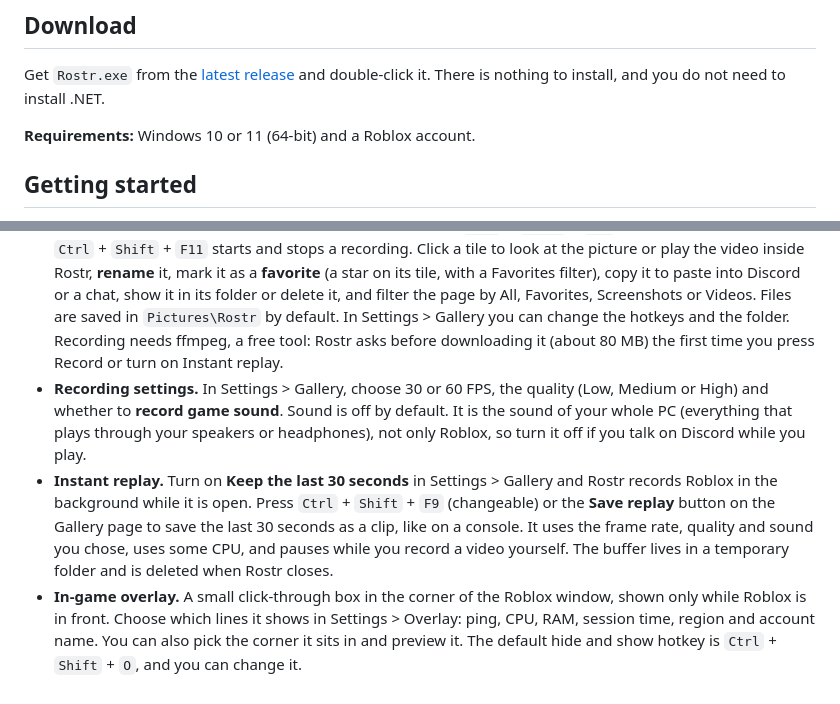
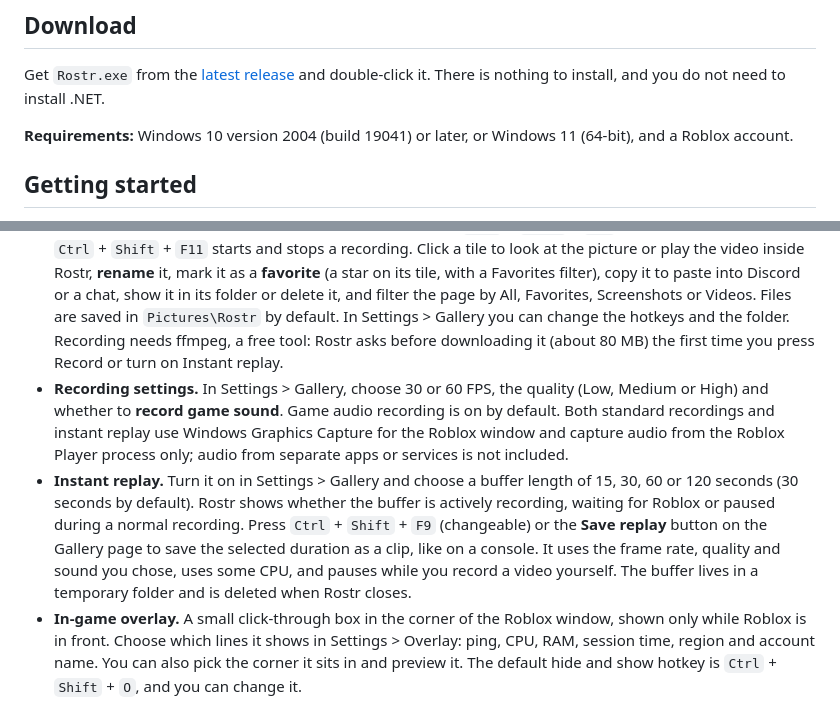
Before and after one commit to stepak2321/rostr.trebka.net, a Markdown page: README.md, 2 parts joined by grey strips. Drawn GitHub-style.

```diff
--- a/README.md
+++ b/README.md
@@ -10,7 +10,7 @@ Rostr is a Windows launcher for Roblox. It shows every server's players, ping, F
 
 Get `Rostr.exe` from the [latest release](https://github.com/stepak2321/rostr.trebka.net/releases/latest) and double-click it. There is nothing to install, and you do not need to install .NET.
 
-**Requirements:** Windows 10 or 11 (64-bit) and a Roblox account.
+**Requirements:** Windows 10 version 2004 (build 19041) or later, or Windows 11 (64-bit), and a Roblox account.
 
 ## Getting started
 
@@ -30,8 +30,8 @@ You can also press Play on roblox.com. The game opens in Rostr first, so you can
 - **Multiple accounts.** Add as many accounts as you like and switch from the sidebar. Saved logins are encrypted with your Windows login. Multi Roblox lets you run more than one client at once.
 - **Library and Friends.** The Library shows your favorites and recent games as tiles with a large picture, your playtime on each one, and Play, Servers and Rejoin buttons. It also has stat cards (total playtime, games played, most played) and a box for private server links. The Friends tab has IN GAME, ONLINE and OFFLINE counts, a search box, an offline toggle and a card for each friend with a Join button when you can join them.
 - **Gallery.** Screenshots and recordings of your Roblox games, in one page under Friends in the sidebar. Press **Screenshot** or **Record**, or use the hotkeys while you play: `Ctrl` + `Shift` + `F10` takes a screenshot and `Ctrl` + `Shift` + `F11` starts and stops a recording. Click a tile to look at the picture or play the video inside Rostr, **rename** it, mark it as a **favorite** (a star on its tile, with a Favorites filter), copy it to paste into Discord or a chat, show it in its folder or delete it, and filter the page by All, Favorites, Screenshots or Videos. Files are saved in `Pictures\Rostr` by default. In Settings > Gallery you can change the hotkeys and the folder. Recording needs ffmpeg, a free tool: Rostr asks before downloading it (about 80 MB) the first time you press Record or turn on Instant replay.
-- **Recording settings.** In Settings > Gallery, choose 30 or 60 FPS, the quality (Low, Medium or High) and whether to **record game sound**. Sound is off by default. It is the sound of your whole PC (everything that plays through your speakers or headphones), not only Roblox, so turn it off if you talk on Discord while you play.
-- **Instant replay.** Turn on **Keep the last 30 seconds** in Settings > Gallery and Rostr records Roblox in the background while it is open. Press `Ctrl` + `Shift` + `F9` (changeable) or the **Save replay** button on the Gallery page to save the last 30 seconds as a clip, like on a console. It uses the frame rate, quality and sound you chose, uses some CPU, and pauses while you record a video yourself. The buffer lives in a temporary folder and is deleted when Rostr closes.
+- **Recording settings.** In Settings > Gallery, choose 30 or 60 FPS, the quality (Low, Medium or High) and whether to **record game sound**. Game audio recording is on by default. Both standard recordings and instant replay use Windows Graphics Capture for the Roblox window and capture audio from the Roblox Player process only; audio from separate apps or services is not included.
+- **Instant replay.** Turn it on in Settings > Gallery and choose a buffer length of 15, 30, 60 or 120 seconds (30 seconds by default). Rostr shows whether the buffer is actively recording, waiting for Roblox or paused during a normal recording. Press `Ctrl` + `Shift` + `F9` (changeable) or the **Save replay** button on the Gallery page to save the selected duration as a clip, like on a console. It uses the frame rate, quality and sound you chose, uses some CPU, and pauses while you record a video yourself. The buffer lives in a temporary folder and is deleted when Rostr closes.
 - **In-game overlay.** A small click-through box in the corner of the Roblox window, shown only while Roblox is in front. Choose which lines it shows in Settings > Overlay: ping, CPU, RAM, session time, region and account name. You can also pick the corner it sits in and preview it. The default hide and show hotkey is `Ctrl` + `Shift` + `O`, and you can change it.
 - **Discord status.** Shows the Roblox game you are in on your Discord profile, with the game name, its creator, a timer and two buttons: Get Rostr and See game page. When no game is running it says you are in the launcher, or "Browsing servers" with the name of the game page you have open. In Settings > Discord you can turn it off, hide the game name, or switch off **Show browsing servers on Discord** so opening a game page only shows that you are in the launcher. It does nothing if Discord is not running.
 - **Languages.** English, Čeština, Deutsch, Español, Français, Polski, Português, Русский and Türkçe. Rostr follows your Windows language on first start, and you can change it any time in Settings > Appearance. Texts that are not translated yet stay in English.
```
